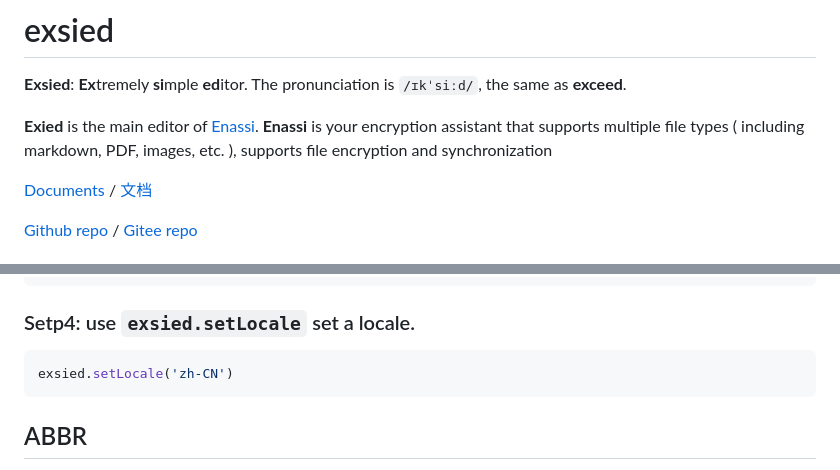
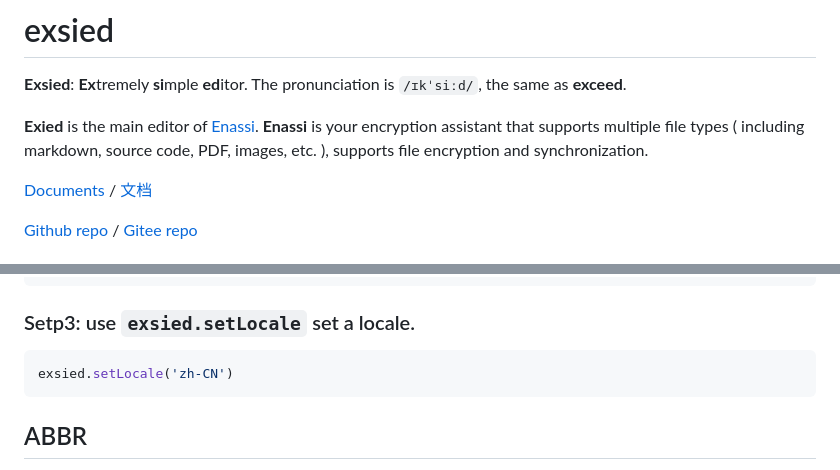
Before and after one commit to exsied/exsied, a Markdown page: README.md, 2 parts joined by grey strips. GitHub-like rendering.

````diff
--- a/README.md
+++ b/README.md
@@ -3,7 +3,7 @@
 **Exsied**: **Ex**tremely **si**mple **ed**itor. The pronunciation is `/ɪkˈsiːd/`, the same as **exceed**.
 
 **Exied** is the main editor of [Enassi](https://github.com/enassi/enassi/).
-**Enassi** is your encryption assistant that supports multiple file types ( including markdown, PDF, images, etc. ), supports file encryption and synchronization
+**Enassi** is your encryption assistant that supports multiple file types ( including markdown, source code, PDF, images, etc. ), supports file encryption and synchronization.
 
 [Documents](https://enassi.github.io/enassi-docs/en/exsied/about/) / [文档](https://enassi.github.io/enassi-docs/zh-cn/exsied/about/)
 
@@ -182,7 +182,7 @@ exsied.setDict('zh-CN', {
 })
 ```
 
-### Setp4: use `exsied.setLocale` set a locale.
+### Setp3: use `exsied.setLocale` set a locale.
 
 ```js
 exsied.setLocale('zh-CN')
````
